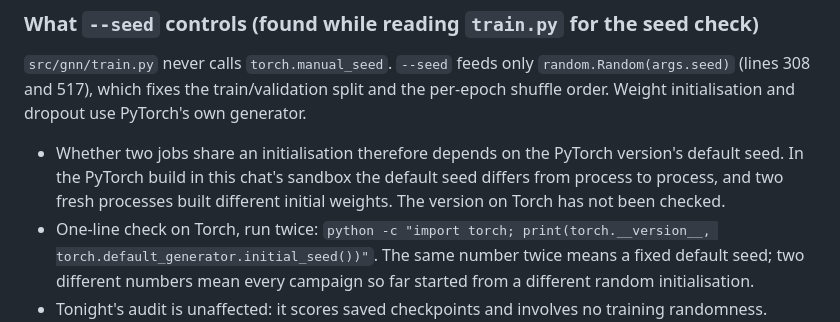
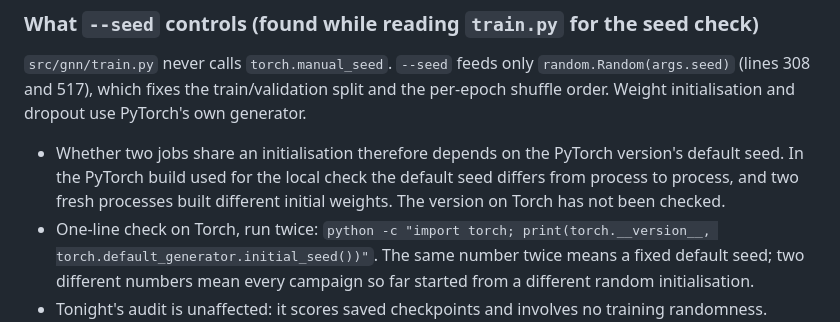
Before and after one commit to TanmayJain17/interdependency-cascade, a Markdown page: reports/Week28_Note_MonotoneOrRecovery_v3.md, the part around the change. GitHub-like rendering.

```diff
--- a/reports/Week28_Note_MonotoneOrRecovery_v3.md
+++ b/reports/Week28_Note_MonotoneOrRecovery_v3.md
@@ -185,7 +185,7 @@ The bounds were loose. They passed by one to two orders of magnitude, so they te
 
 `src/gnn/train.py` never calls `torch.manual_seed`. `--seed` feeds only `random.Random(args.seed)` (lines 308 and 517), which fixes the train/validation split and the per-epoch shuffle order. Weight initialisation and dropout use PyTorch's own generator.
 
-- Whether two jobs share an initialisation therefore depends on the PyTorch version's default seed. In the PyTorch build in this chat's sandbox the default seed differs from process to process, and two fresh processes built different initial weights. The version on Torch has not been checked.
+- Whether two jobs share an initialisation therefore depends on the PyTorch version's default seed. In the PyTorch build used for the local check the default seed differs from process to process, and two fresh processes built different initial weights. The version on Torch has not been checked.
 - One-line check on Torch, run twice: `python -c "import torch; print(torch.__version__, torch.default_generator.initial_seed())"`. The same number twice means a fixed default seed; two different numbers mean every campaign so far started from a different random initialisation.
 - Tonight's audit is unaffected: it scores saved checkpoints and involves no training randomness.
 - For the seed check, set the torch seed explicitly (a flag that is off by default, so earlier campaigns stay as they were), and compare the two heads paired by seed.
```
Also changed, not shown: reports/Week25_ConceptNote_DynamicForcing_v3.md (+2 -2 lines).
